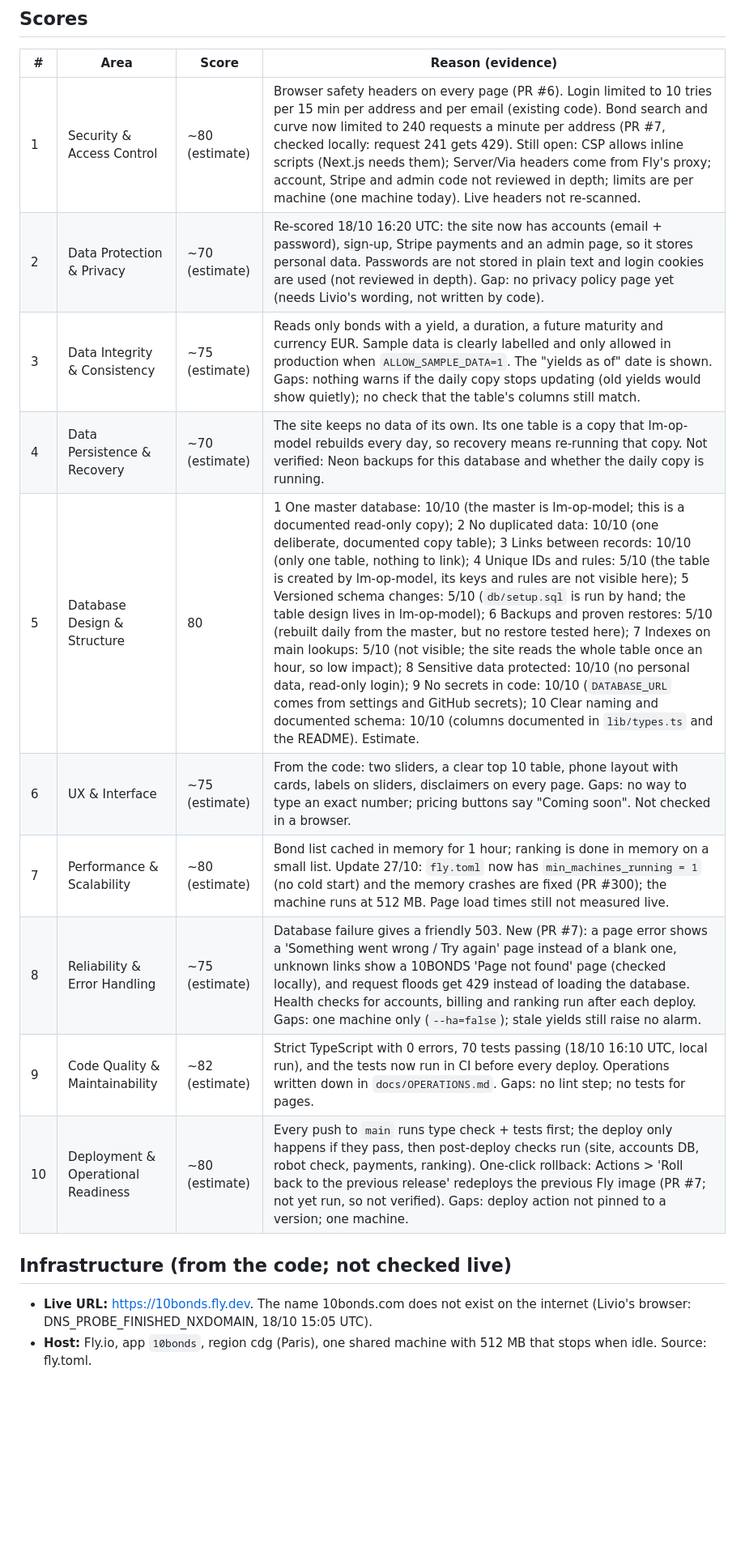
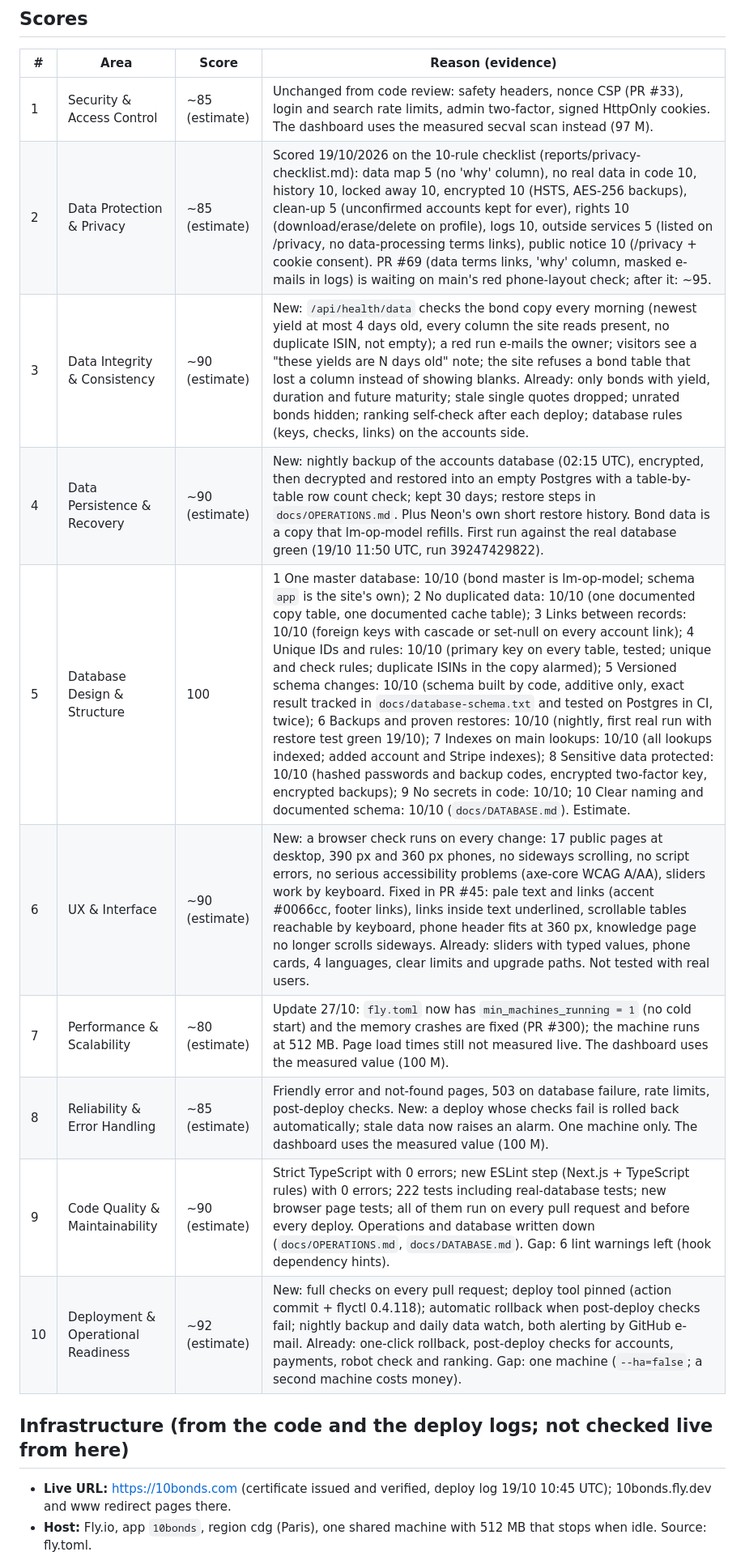
Before and after one commit to 1903978-prog/anti-hacker, a Markdown page: reports/10bonds-health.md, the part around one of its changes. Shown at 81% size. Rendered like a GitHub page; blank space fills up the shorter version.

```diff
--- a/reports/10bonds-health.md
+++ b/reports/10bonds-health.md
@@ -14,18 +10,18 @@ I could not open the live site from here: this workspace's network blocks 10bond
 
 | # | Area | Score | Reason (evidence) |
 |---|---|---|---|
-| 1 | Security & Access Control | ~80 (estimate) | Browser safety headers on every page (PR #6). Login limited to 10 tries per 15 min per address and per email (existing code). Bond search and curve now limited to 240 requests a minute per address (PR #7, checked locally: request 241 gets 429). Still open: CSP allows inline scripts (Next.js needs them); Server/Via headers come from Fly's proxy; account, Stripe and admin code not reviewed in depth; limits are per machine (one machine today). Live headers not re-scanned. |
-| 2 | Data Protection & Privacy | ~70 (estimate) | Re-scored 18/10 16:20 UTC: the site now has accounts (email + password), sign-up, Stripe payments and an admin page, so it stores personal data. Passwords are not stored in plain text and login cookies are used (not reviewed in depth). Gap: no privacy policy page yet (needs Livio's wording, not written by code). |
-| 3 | Data Integrity & Consistency | ~75 (estimate) | Reads only bonds with a yield, a duration, a future maturity and currency EUR. Sample data is clearly labelled and only allowed in production when `ALLOW_SAMPLE_DATA=1`. The "yields as of" date is shown. Gaps: nothing warns if the daily copy stops updating (old yields would show quietly); no check that the table's columns still match. |
-| 4 | Data Persistence & Recovery | ~70 (estimate) | The site keeps no data of its own. Its one table is a copy that lm-op-model rebuilds every day, so recovery means re-running that copy. Not verified: Neon backups for this database and whether the daily copy is running. |
-| 5 | Database Design & Structure | 80 | 1 One master database: 10/10 (the master is lm-op-model; this is a documented read-only copy); 2 No duplicated data: 10/10 (one deliberate, documented copy table); 3 Links between records: 10/10 (only one table, nothing to link); 4 Unique IDs and rules: 5/10 (the table is created by lm-op-model, its keys and rules are not visible here); 5 Versioned schema changes: 5/10 (`db/setup.sql` is run by hand; the table design lives in lm-op-model); 6 Backups and proven restores: 5/10 (rebuilt daily from the master, but no restore tested here); 7 Indexes on main lookups: 5/10 (not visible; the site reads the whole table once an hour, so low impact); 8 Sensitive data protected: 10/10 (no personal data, read-only login); 9 No secrets in code: 10/10 (`DATABASE_URL` comes from settings and GitHub secrets); 10 Clear naming and documented schema: 10/10 (columns documented in `lib/types.ts` and the README). Estimate. |
-| 6 | UX & Interface | ~75 (estimate) | From the code: two sliders, a clear top 10 table, phone layout with cards, labels on sliders, disclaimers on every page. Gaps: no way to type an exact number; pricing buttons say "Coming soon". Not checked in a browser. |
-| 7 | Performance & Scalability | ~80 (estimate) | Bond list cached in memory for 1 hour; ranking is done in memory on a small list. Update 27/10: `fly.toml` now has `min_machines_running = 1` (no cold start) and the memory crashes are fixed (PR #300); the machine runs at 512 MB. Page load times still not measured live. |
-| 8 | Reliability & Error Handling | ~75 (estimate) | Database failure gives a friendly 503. New (PR #7): a page error shows a 'Something went wrong / Try again' page instead of a blank one, unknown links show a 10BONDS 'Page not found' page (checked locally), and request floods get 429 instead of loading the database. Health checks for accounts, billing and ranking run after each deploy. Gaps: one machine only (`--ha=false`); stale yields still raise no alarm. |
-| 9 | Code Quality & Maintainability | ~82 (estimate) | Strict TypeScript with 0 errors, 70 tests passing (18/10 16:10 UTC, local run), and the tests now run in CI before every deploy. Operations written down in `docs/OPERATIONS.md`. Gaps: no lint step; no tests for pages. |
-| 10 | Deployment & Operational Readiness | ~80 (estimate) | Every push to `main` runs type check + tests first; the deploy only happens if they pass, then post-deploy checks run (site, accounts DB, robot check, payments, ranking). One-click rollback: Actions > 'Roll back to the previous release' redeploys the previous Fly image (PR #7; not yet run, so not verified). Gaps: deploy action not pinned to a version; one machine. |
+| 1 | Security & Access Control | ~85 (estimate) | Unchanged from code review: safety headers, nonce CSP (PR #33), login and search rate limits, admin two-factor, signed HttpOnly cookies. The dashboard uses the measured secval scan instead (97 M). |
+| 2 | Data Protection & Privacy | ~85 (estimate) | Scored 19/10/2026 on the 10-rule checklist (reports/privacy-checklist.md): data map 5 (no 'why' column), no real data in code 10, history 10, locked away 10, encrypted 10 (HSTS, AES-256 backups), clean-up 5 (unconfirmed accounts kept for ever), rights 10 (download/erase/delete on profile), logs 10, outside services 5 (listed on /privacy, no data-processing terms links), public notice 10 (/privacy + cookie consent). PR #69 (data terms links, 'why' column, masked e-mails in logs) is waiting on main's red phone-layout check; after it: ~95. |
+| 3 | Data Integrity & Consistency | ~90 (estimate) | New: `/api/health/data` checks the bond copy every morning (newest yield at most 4 days old, every column the site reads present, no duplicate ISIN, not empty); a red run e-mails the owner; visitors see a "these yields are N days old" note; the site refuses a bond table that lost a column instead of showing blanks. Already: only bonds with yield, duration and future maturity; stale single quotes dropped; unrated bonds hidden; ranking self-check after each deploy; database rules (keys, checks, links) on the accounts side. |
+| 4 | Data Persistence & Recovery | ~90 (estimate) | New: nightly backup of the accounts database (02:15 UTC), encrypted, then decrypted and restored into an empty Postgres with a table-by-table row count check; kept 30 days; restore steps in `docs/OPERATIONS.md`. Plus Neon's own short restore history. Bond data is a copy that lm-op-model refills. First run against the real database green (19/10 11:50 UTC, run 39247429822). |
+| 5 | Database Design & Structure | 100 | 1 One master database: 10/10 (bond master is lm-op-model; schema `app` is the site's own); 2 No duplicated data: 10/10 (one documented copy table, one documented cache table); 3 Links between records: 10/10 (foreign keys with cascade or set-null on every account link); 4 Unique IDs and rules: 10/10 (primary key on every table, tested; unique and check rules; duplicate ISINs in the copy alarmed); 5 Versioned schema changes: 10/10 (schema built by code, additive only, exact result tracked in `docs/database-schema.txt` and tested on Postgres in CI, twice); 6 Backups and proven restores: 10/10 (nightly, first real run with restore test green 19/10); 7 Indexes on main lookups: 10/10 (all lookups indexed; added account and Stripe indexes); 8 Sensitive data protected: 10/10 (hashed passwords and backup codes, encrypted two-factor key, encrypted backups); 9 No secrets in code: 10/10; 10 Clear naming and documented schema: 10/10 (`docs/DATABASE.md`). Estimate. |
+| 6 | UX & Interface | ~90 (estimate) | New: a browser check runs on every change: 17 public pages at desktop, 390 px and 360 px phones, no sideways scrolling, no script errors, no serious accessibility problems (axe-core WCAG A/AA), sliders work by keyboard. Fixed in PR #45: pale text and links (accent #0066cc, footer links), links inside text underlined, scrollable tables reachable by keyboard, phone header fits at 360 px, knowledge page no longer scrolls sideways. Already: sliders with typed values, phone cards, 4 languages, clear limits and upgrade paths. Not tested with real users. |
+| 7 | Performance & Scalability | ~80 (estimate) | Update 27/10: `fly.toml` now has `min_machines_running = 1` (no cold start) and the memory crashes are fixed (PR #300); the machine runs at 512 MB. Page load times still not measured live. The dashboard uses the measured value (100 M). |
+| 8 | Reliability & Error Handling | ~85 (estimate) | Friendly error and not-found pages, 503 on database failure, rate limits, post-deploy checks. New: a deploy whose checks fail is rolled back automatically; stale data now raises an alarm. One machine only. The dashboard uses the measured value (100 M). |
+| 9 | Code Quality & Maintainability | ~90 (estimate) | Strict TypeScript with 0 errors; new ESLint step (Next.js + TypeScript rules) with 0 errors; 222 tests including real-database tests; new browser page tests; all of them run on every pull request and before every deploy. Operations and database written down (`docs/OPERATIONS.md`, `docs/DATABASE.md`). Gap: 6 lint warnings left (hook dependency hints). |
+| 10 | Deployment & Operational Readiness | ~92 (estimate) | New: full checks on every pull request; deploy tool pinned (action commit + flyctl 0.4.118); automatic rollback when post-deploy checks fail; nightly backup and daily data watch, both alerting by GitHub e-mail. Already: one-click rollback, post-deploy checks for accounts, payments, robot check and ranking. Gap: one machine (`--ha=false`; a second machine costs money). |
 
-## Infrastructure (from the code; not checked live)
+## Infrastructure (from the code and the deploy logs; not checked live from here)
 
-- **Live URL:** https://10bonds.fly.dev. The name 10bonds.com does not exist on the internet (Livio's browser: DNS_PROBE_FINISHED_NXDOMAIN, 18/10 15:05 UTC).
+- **Live URL:** https://10bonds.com (certificate issued and verified, deploy log 19/10 10:45 UTC); 10bonds.fly.dev and www redirect pages there.
 - **Host:** Fly.io, app `10bonds`, region cdg (Paris), one shared machine with 512 MB that stops when idle. Source: fly.toml.
```
Also changed, not shown: other parts of reports/10bonds-health.md (+9 -13 lines).
